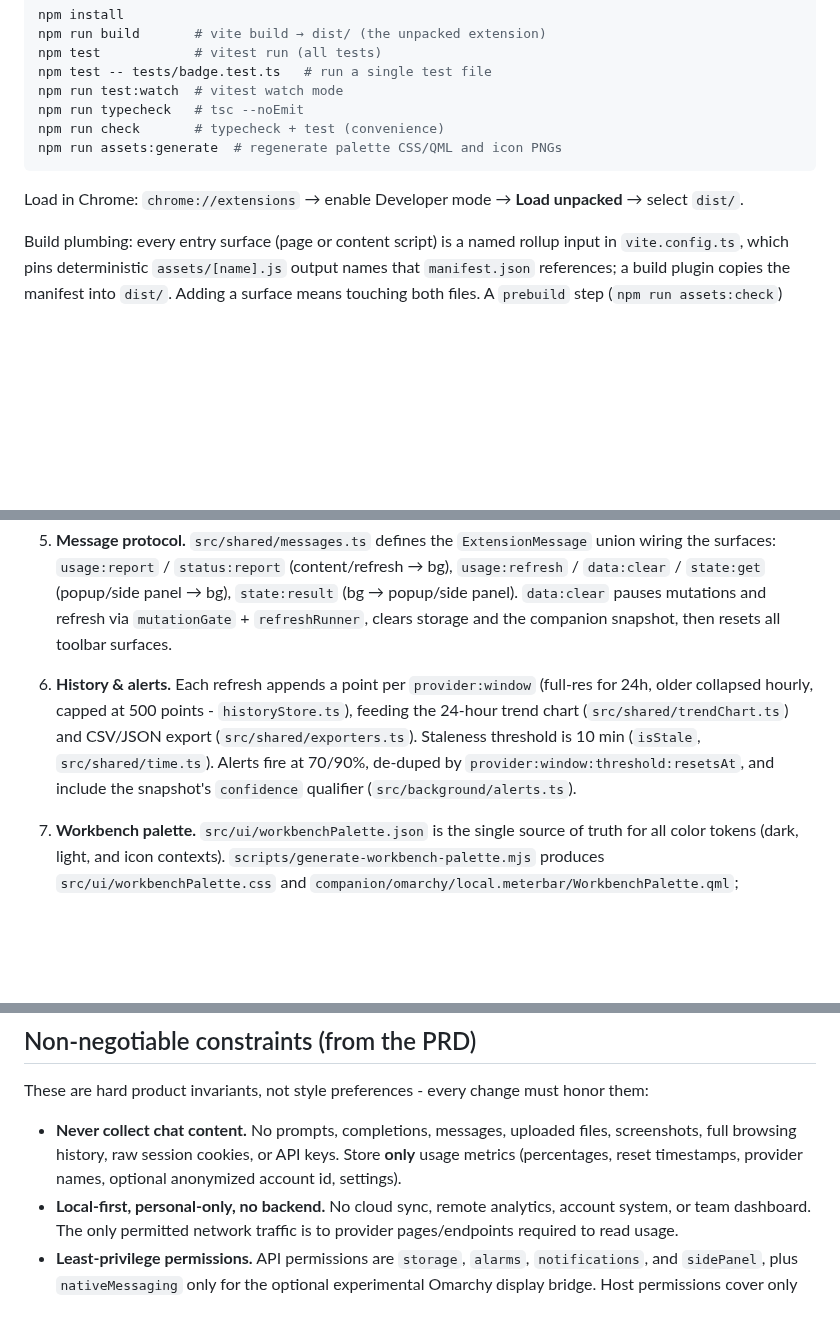
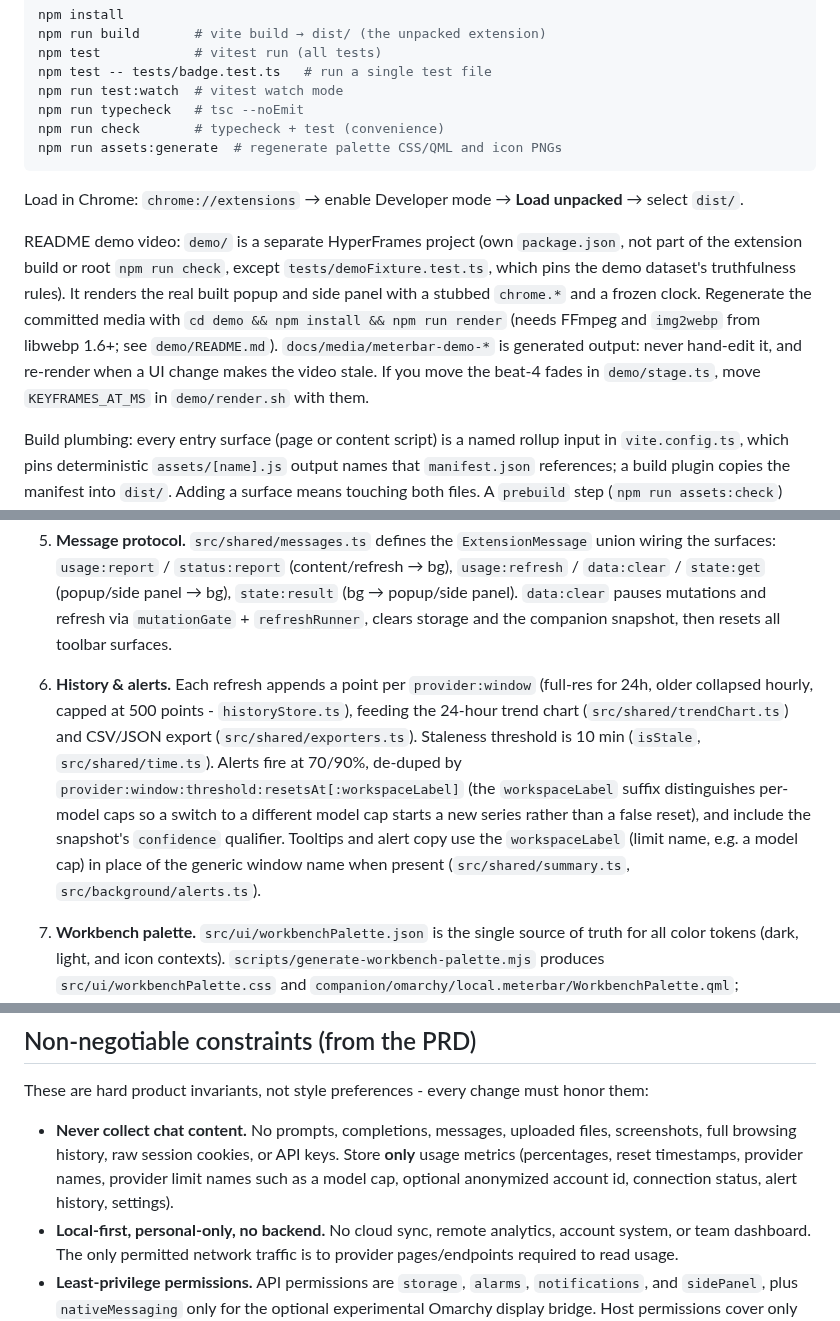
Before and after one commit to DCCA/meterbar, a Markdown page: CLAUDE.md, 3 parts joined by grey strips. Drawn GitHub-style; blank space fills up the shorter version.

```diff
--- a/CLAUDE.md
+++ b/CLAUDE.md
@@ -30,6 +30,8 @@ npm run assets:generate  # regenerate palette CSS/QML and icon PNGs
 
 Load in Chrome: `chrome://extensions` → enable Developer mode → **Load unpacked** → select `dist/`.
 
+README demo video: `demo/` is a separate HyperFrames project (own `package.json`, not part of the extension build or root `npm run check`, except `tests/demoFixture.test.ts`, which pins the demo dataset's truthfulness rules). It renders the real built popup and side panel with a stubbed `chrome.*` and a frozen clock. Regenerate the committed media with `cd demo && npm install && npm run render` (needs FFmpeg and `img2webp` from libwebp 1.6+; see `demo/README.md`). `docs/media/meterbar-demo-*` is generated output: never hand-edit it, and re-render when a UI change makes the video stale. If you move the beat-4 fades in `demo/stage.ts`, move `KEYFRAMES_AT_MS` in `demo/render.sh` with them.
+
 Build plumbing: every entry surface (page or content script) is a named rollup input in `vite.config.ts`, which pins deterministic `assets/[name].js` output names that `manifest.json` references; a build plugin copies the manifest into `dist/`. Adding a surface means touching both files. A `prebuild` step (`npm run assets:check`) verifies that generated assets (palette CSS/QML, icon PNGs) are in sync with `src/ui/workbenchPalette.json`; the build fails on drift.
 
 Development is **test-first**: write the Vitest spec, watch it fail, then implement. Pure logic (badge math, time helpers, alert de-dup, provider parsers, tooltip summary, trend chart SVG) is unit-tested in `node` environment; `chrome.*` APIs are only touched in the background/popup/options/side-panel entry points, not in testable logic.
@@ -61,7 +63,7 @@ Key patterns:
 
 5. **Message protocol.** `src/shared/messages.ts` defines the `ExtensionMessage` union wiring the surfaces: `usage:report` / `status:report` (content/refresh → bg), `usage:refresh` / `data:clear` / `state:get` (popup/side panel → bg), `state:result` (bg → popup/side panel). `data:clear` pauses mutations and refresh via `mutationGate` + `refreshRunner`, clears storage and the companion snapshot, then resets all toolbar surfaces.
 
-6. **History & alerts.** Each refresh appends a point per `provider:window` (full-res for 24h, older collapsed hourly, capped at 500 points - `historyStore.ts`), feeding the 24-hour trend chart (`src/shared/trendChart.ts`) and CSV/JSON export (`src/shared/exporters.ts`). Staleness threshold is 10 min (`isStale`, `src/shared/time.ts`). Alerts fire at 70/90%, de-duped by `provider:window:threshold:resetsAt`, and include the snapshot's `confidence` qualifier (`src/background/alerts.ts`).
+6. **History & alerts.** Each refresh appends a point per `provider:window` (full-res for 24h, older collapsed hourly, capped at 500 points - `historyStore.ts`), feeding the 24-hour trend chart (`src/shared/trendChart.ts`) and CSV/JSON export (`src/shared/exporters.ts`). Staleness threshold is 10 min (`isStale`, `src/shared/time.ts`). Alerts fire at 70/90%, de-duped by `provider:window:threshold:resetsAt[:workspaceLabel]` (the `workspaceLabel` suffix distinguishes per-model caps so a switch to a different model cap starts a new series rather than a false reset), and include the snapshot's `confidence` qualifier. Tooltips and alert copy use the `workspaceLabel` (limit name, e.g. a model cap) in place of the generic window name when present (`src/shared/summary.ts`, `src/background/alerts.ts`).
 
 7. **Workbench palette.** `src/ui/workbenchPalette.json` is the single source of truth for all color tokens (dark, light, and icon contexts). `scripts/generate-workbench-palette.mjs` produces `src/ui/workbenchPalette.css` and `companion/omarchy/local.meterbar/WorkbenchPalette.qml`; `scripts/generate-icons.mjs` produces the icon PNGs. The `prebuild` hook (`npm run assets:check`) fails if any generated file is out of sync, so the palette cannot drift.
 
@@ -71,7 +73,7 @@ Key patterns:
 
 These are hard product invariants, not style preferences - every change must honor them:
 
-- **Never collect chat content.** No prompts, completions, messages, uploaded files, screenshots, full browsing history, raw session cookies, or API keys. Store **only** usage metrics (percentages, reset timestamps, provider names, optional anonymized account id, settings).
+- **Never collect chat content.** No prompts, completions, messages, uploaded files, screenshots, full browsing history, raw session cookies, or API keys. Store **only** usage metrics (percentages, reset timestamps, provider names, provider limit names such as a model cap, optional anonymized account id, connection status, alert history, settings).
 - **Local-first, personal-only, no backend.** No cloud sync, remote analytics, account system, or team dashboard. The only permitted network traffic is to provider pages/endpoints required to read usage.
 - **Least-privilege permissions.** API permissions are `storage`, `alarms`, `notifications`, and `sidePanel`, plus `nativeMessaging` only for the optional experimental Omarchy display bridge. Host permissions cover only the read-usage origins (`claude.ai`, `chatgpt.com`, `gemini.google.com`). Add a host only when a provider needs it, and declare permissions plainly.
 - **Truthful uncertainty.** If a value is estimated, inferred, stale, or from an undocumented endpoint, the UI must say so via the `confidence`/`stale` fields - never present a guess as exact. Claude and ChatGPT/Codex readings carry `confidence: 'inferred'` (undocumented endpoints). Gemini deliberately reports *connected-status only* (its adapter emits no usage snapshots) because usage sits behind a fragile `batchexecute` RPC - do not "fix" this by scraping an unverified number.
```
Also changed, not shown: other parts of CLAUDE.md (+3 -3 lines), README.md (+10 -0 lines).
